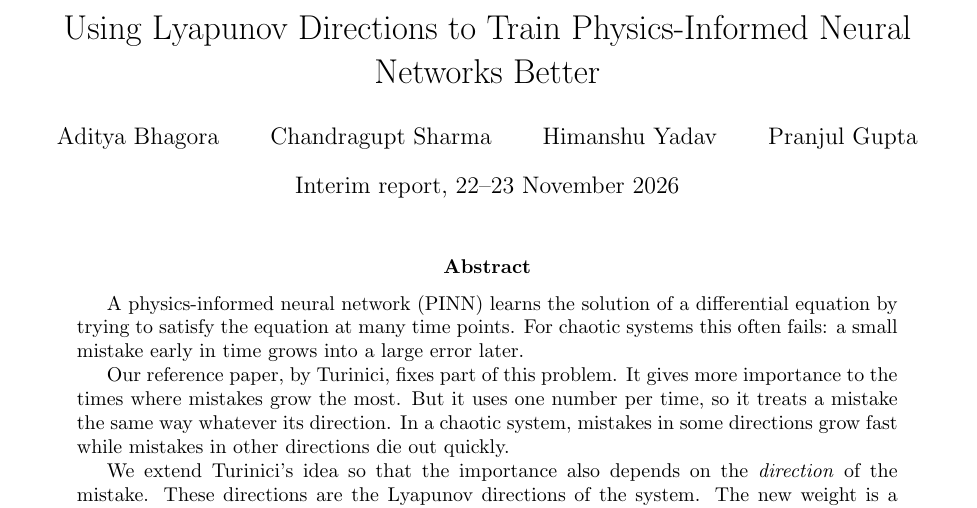
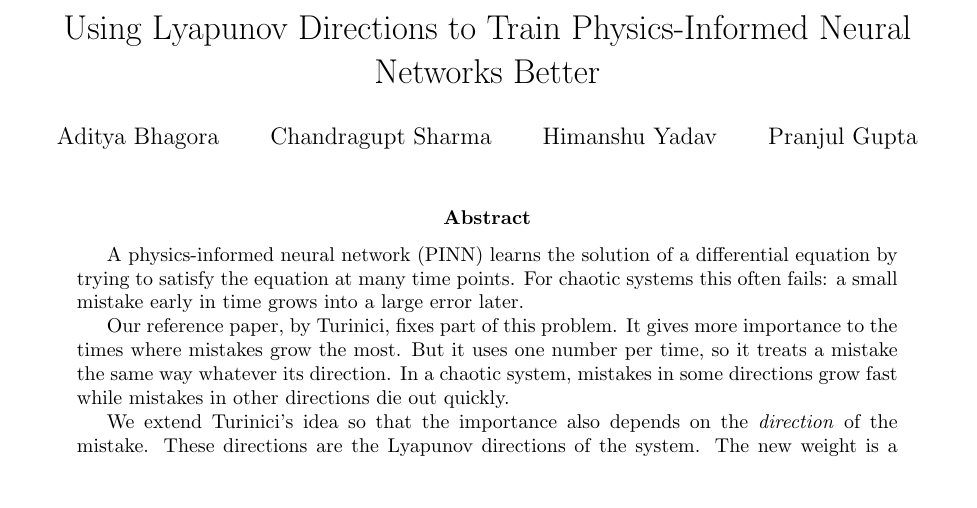
Before and after one commit to ChandraguptSharma07/directional_pinn, a LaTeX paper (matrix_weighting/docs/report/report.tex): part of page 1 of 20, cut so that both start at the same text. Compiled offline with pdfLaTeX.

Commit message:
Removed the date line from the report title

```diff
--- a/matrix_weighting/docs/report/report.tex
+++ b/matrix_weighting/docs/report/report.tex
@@ -12,7 +12,7 @@
 
 \title{Using Lyapunov Directions to Train Physics-Informed Neural Networks Better}
 \author{Aditya Bhagora \and Chandragupt Sharma \and Himanshu Yadav \and Pranjul Gupta}
-\date{Interim report, 22--23 November 2026}
+\date{}
 
 \begin{document}
 \maketitle
```
Also changed, not shown: matrix_weighting/docs/report/report.pdf.
